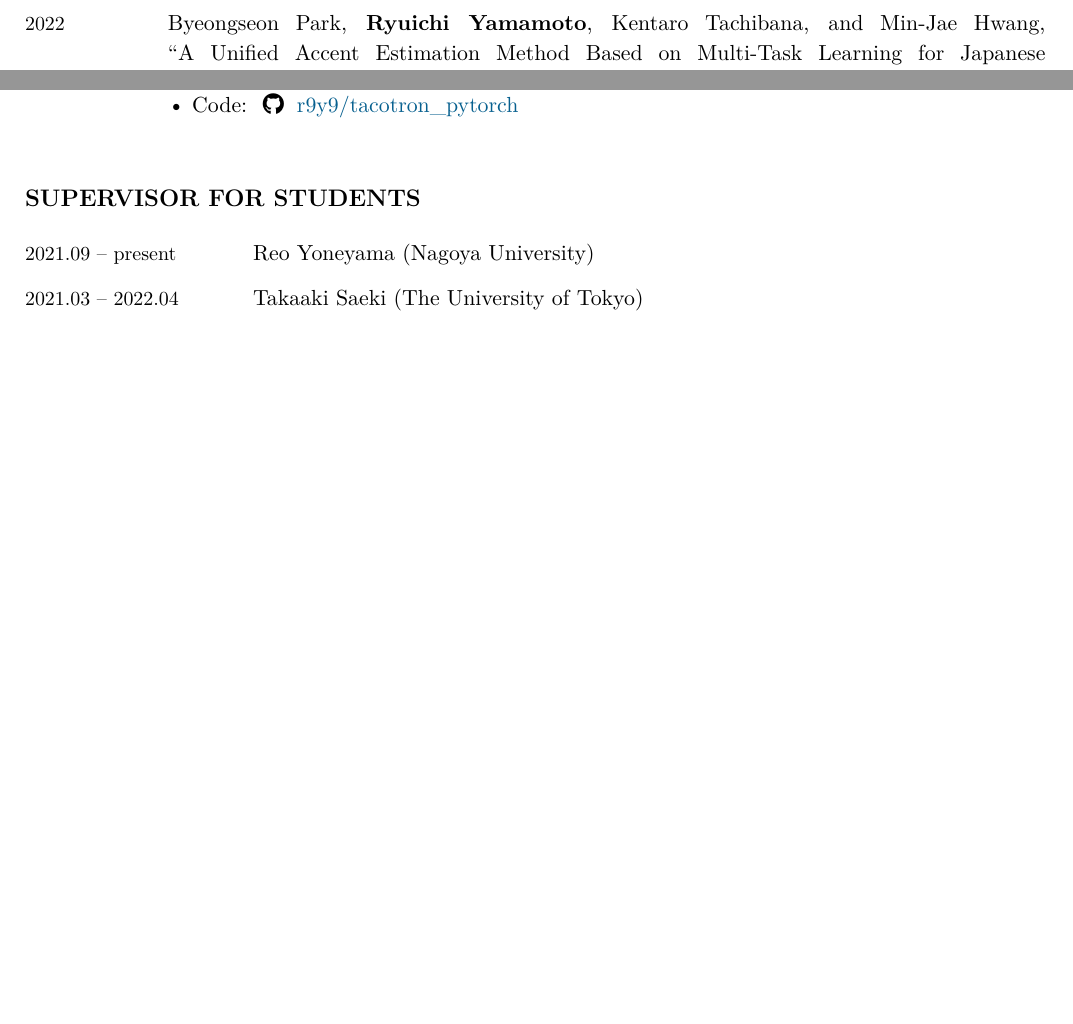
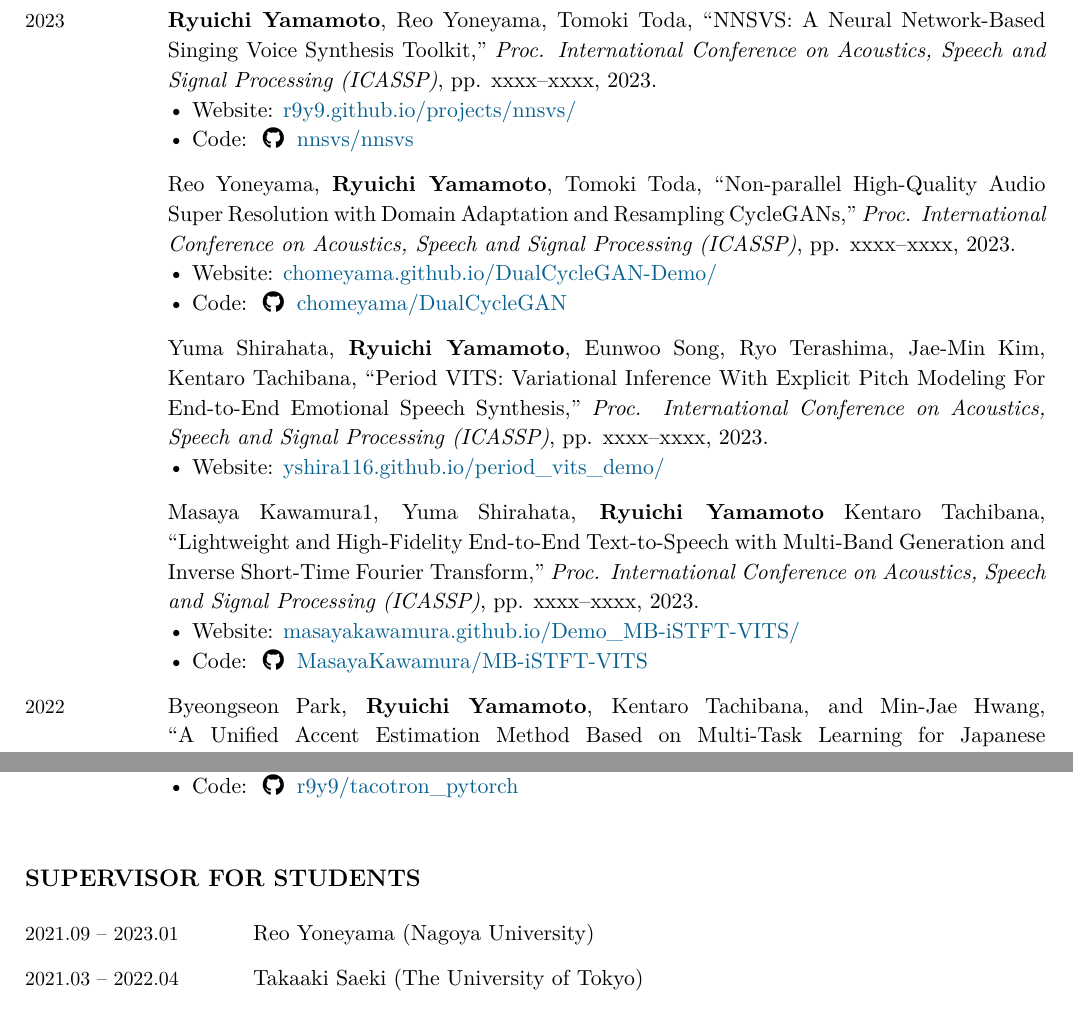
Before and after one commit to r9y9/cv, a LaTeX CV (ryuichi_cv.tex): two parts of pages 2 and 7 of 8 before the commit and two parts of pages 3 and 8 of 9 after it, joined at a grey line, cut at the place of the change, the shorter picture padded with empty space. Compiled offline with XeLaTeX.

Commit message:
update for icassp 2023

```diff
--- a/ryuichi_cv.tex
+++ b/ryuichi_cv.tex
@@ -311,6 +311,25 @@
 \subsection{Conference proceedings (peer-reviewed)}
 
 \begin{EntriesTable}
+  \Year{2023} &
+  \textbf{Ryuichi Yamamoto}, Reo Yoneyama, Tomoki Toda, ``NNSVS: A Neural Network-Based Singing Voice Synthesis Toolkit," \emph{Proc. International Conference on Acoustics, Speech and Signal Processing (ICASSP)}, pp. xxxx--xxxx, 2023.
+  \Website{r9y9.github.io/projects/nnsvs/}
+  \GitHub{nnsvs/nnsvs}
+  \\
+  ~ &
+  Reo Yoneyama, \textbf{Ryuichi Yamamoto}, Tomoki Toda, ``Non-parallel High-Quality Audio Super Resolution with Domain Adaptation and Resampling CycleGANs," \emph{Proc. International Conference on Acoustics, Speech and Signal Processing (ICASSP)}, pp. xxxx--xxxx, 2023.
+  \Website{chomeyama.github.io/DualCycleGAN-Demo/}
+  \GitHub{chomeyama/DualCycleGAN}
+  \\
+  ~ &
+  Yuma Shirahata, \textbf{Ryuichi Yamamoto}, Eunwoo Song, Ryo Terashima, Jae-Min Kim, Kentaro Tachibana, ``Period VITS: Variational Inference With Explicit Pitch Modeling For End-to-End Emotional Speech Synthesis," \emph{Proc. International Conference on Acoustics, Speech and Signal Processing (ICASSP)}, pp. xxxx--xxxx, 2023.
+  \Website{yshira116.github.io/period\_vits\_demo/}
+  \\
+  ~ &
+  Masaya Kawamura1, Yuma Shirahata, \textbf{Ryuichi Yamamoto} Kentaro Tachibana, ``Lightweight and High-Fidelity End-to-End Text-to-Speech with Multi-Band Generation and Inverse Short-Time Fourier Transform," \emph{Proc. International Conference on Acoustics, Speech and Signal Processing (ICASSP)}, pp. xxxx--xxxx, 2023.
+  \Website{masayakawamura.github.io/Demo\_MB-iSTFT-VITS/}
+  \GitHub{MasayaKawamura/MB-iSTFT-VITS}
+  \\
   \Year{2022} &
   Byeongseon Park, \textbf{Ryuichi Yamamoto}, Kentaro Tachibana, and Min-Jae Hwang, ``A Unified Accent Estimation Method Based on Multi-Task Learning for Japanese Text-to-Speech," \emph{Proc. Interspeech}, pp. 1931--1935, 2022.
   \Website{6gsn.github.io/demos/mtl\_accent/}
@@ -537,7 +556,7 @@
 
 \TablePad
 \begin{tabularx}{\textwidth}{@{}p{0.2\textwidth} p{0.85\textwidth}@{}}
-  \fontsize{10pt}{0}\selectfont 2021.09 -- present & Reo Yoneyama (Nagoya University)
+  \fontsize{10pt}{0}\selectfont 2021.09 -- 2023.01 & Reo Yoneyama (Nagoya University)
   \\
   \fontsize{10pt}{0}\selectfont 2021.03 -- 2022.04 & Takaaki Saeki (The University of Tokyo)
 \end{tabularx}
```
